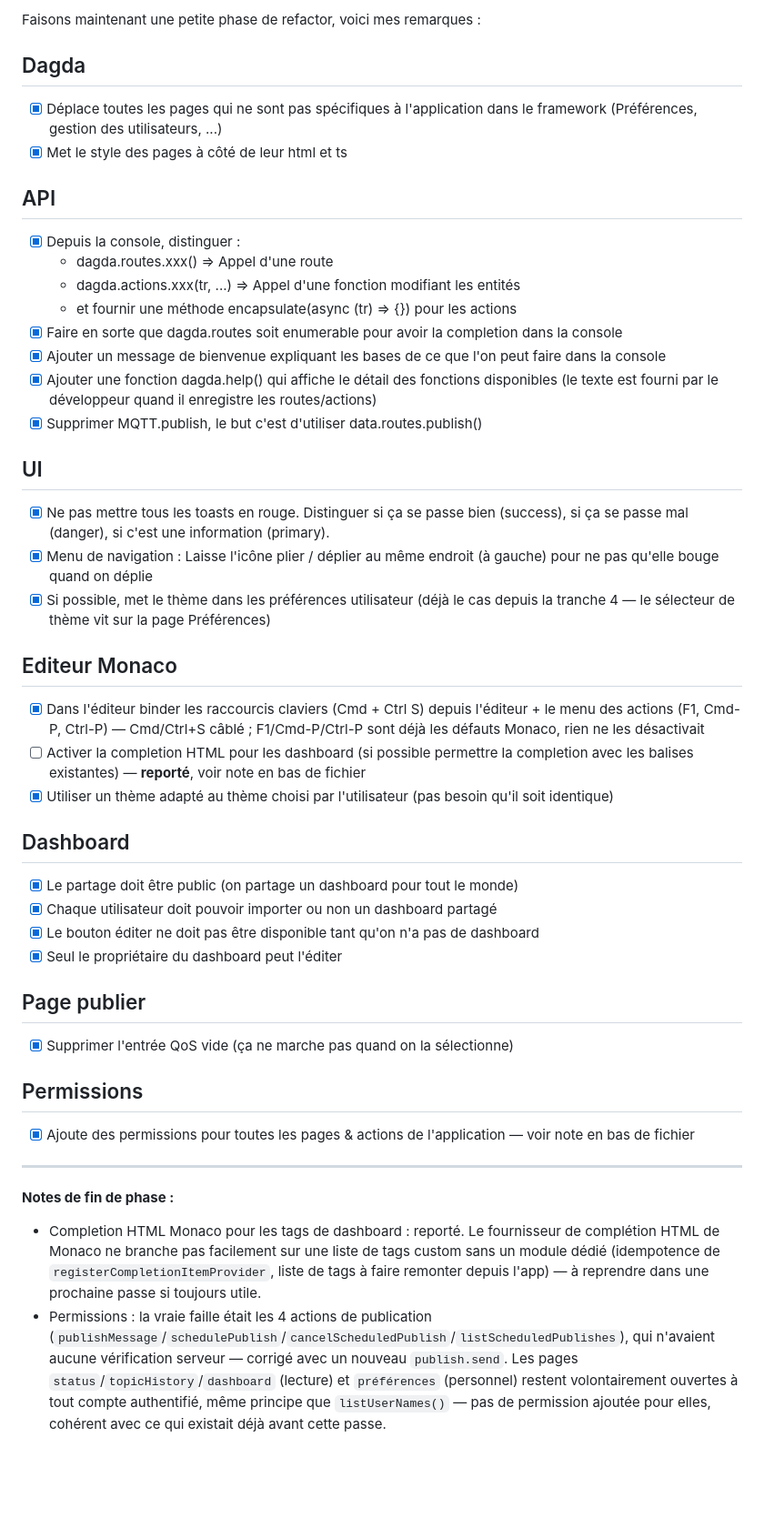
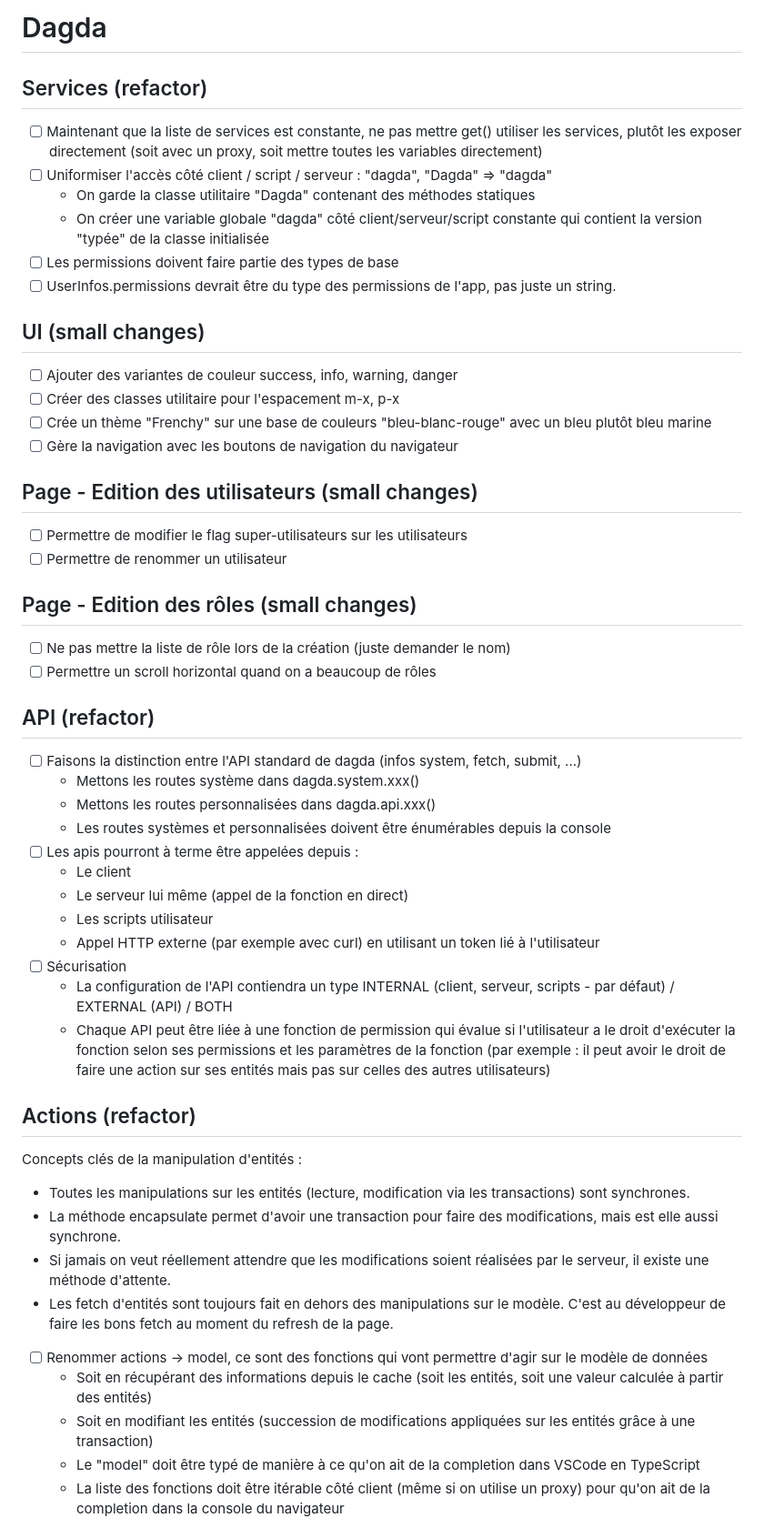
Before and after one commit to ItHasU/MQTTToolbox2, a Markdown page: review.md, the part around one of its changes. Shown at 91% size. Drawn GitHub-style; blank space fills up the shorter version.

Commit message:
Nouvelle passe de revue : Services/API/Actions (Dagda), petits changements UI/pages, intégration framework

```diff
--- a/review.md
+++ b/review.md
@@ -1,43 +1,57 @@
-Faisons maintenant une petite phase de refactor, voici mes remarques :
+# Dagda
 
-## Dagda
-* [x] Déplace toutes les pages qui ne sont pas spécifiques à l'application dans le framework (Préférences, gestion des utilisateurs, ...)
-* [x] Met le style des pages à côté de leur html et ts
+## Services (refactor)
 
-## API
-* [x] Depuis la console, distinguer :
-  * dagda.routes.xxx() => Appel d'une route
-  * dagda.actions.xxx(tr, ...) => Appel d'une fonction modifiant les entités
-  * et fournir une méthode encapsulate(async (tr) => {}) pour les actions
-* [x] Faire en sorte que dagda.routes soit enumerable pour avoir la completion dans la console
-* [x] Ajouter un message de bienvenue expliquant les bases de ce que l'on peut faire dans la console
-* [x] Ajouter une fonction dagda.help() qui affiche le détail des fonctions disponibles (le texte est fourni par le développeur quand il enregistre les routes/actions)
-* [x] Supprimer MQTT.publish, le but c'est d'utiliser data.routes.publish()
+* [ ] Maintenant que la liste de services est constante, ne pas mettre get() utiliser les services, plutôt les exposer directement (soit avec un proxy, soit mettre toutes les variables directement)
+* [ ] Uniformiser l'accès côté client / script / serveur : "dagda", "Dagda" => "dagda"
+  * On garde la classe utilitaire "Dagda" contenant des méthodes statiques
+  * On créer une variable globale "dagda" côté client/serveur/script constante qui contient la version "typée" de la classe initialisée
+* [ ] Les permissions doivent faire partie des types de base
+* [ ] UserInfos.permissions devrait être du type des permissions de l'app, pas juste un string.
 
-## UI
-* [x] Ne pas mettre tous les toasts en rouge. Distinguer si ça se passe bien (success), si ça se passe mal (danger), si c'est une information (primary).
-* [x] Menu de navigation : Laisse l'icône plier / déplier au même endroit (à gauche) pour ne pas qu'elle bouge quand on déplie
-* [x] Si possible, met le thème dans les préférences utilisateur (déjà le cas depuis la tranche 4 — le sélecteur de thème vit sur la page Préférences)
+## UI (small changes)
 
-## Editeur Monaco
-* [x] Dans l'éditeur binder les raccourcis claviers (Cmd + Ctrl S) depuis l'éditeur + le menu des actions (F1, Cmd-P, Ctrl-P) — Cmd/Ctrl+S câblé ; F1/Cmd-P/Ctrl-P sont déjà les défauts Monaco, rien ne les désactivait
-* [ ] Activer la completion HTML pour les dashboard (si possible permettre la completion avec les balises existantes) — **reporté**, voir note en bas de fichier
-* [x] Utiliser un thème adapté au thème choisi par l'utilisateur (pas besoin qu'il soit identique)
+* [ ] Ajouter des variantes de couleur success, info, warning, danger
+* [ ] Créer des classes utilitaire pour l'espacement m-x, p-x
+* [ ] Crée un thème "Frenchy" sur une base de couleurs "bleu-blanc-rouge" avec un bleu plutôt bleu marine
+* [ ] Gère la navigation avec les boutons de navigation du navigateur
 
-## Dashboard
-* [x] Le partage doit être public (on partage un dashboard pour tout le monde)
-* [x] Chaque utilisateur doit pouvoir importer ou non un dashboard partagé
-* [x] Le bouton éditer ne doit pas être disponible tant qu'on n'a pas de dashboard
-* [x] Seul le propriétaire du dashboard peut l'éditer
+## Page - Edition des utilisateurs (small changes)
 
-## Page publier
-* [x] Supprimer l'entrée QoS vide (ça ne marche pas quand on la sélectionne)
+* [ ] Permettre de modifier le flag super-utilisateurs sur les utilisateurs
+* [ ] Permettre de renommer un utilisateur
 
-## Permissions
-* [x] Ajoute des permissions pour toutes les pages & actions de l'application — voir note en bas de fichier
+## Page - Edition des rôles (small changes)
 
----
+* [ ] Ne pas mettre la liste de rôle lors de la création (juste demander le nom)
+* [ ] Permettre un scroll horizontal quand on a beaucoup de rôles
 
-**Notes de fin de phase :**
-- Completion HTML Monaco pour les tags de dashboard : reporté. Le fournisseur de complétion HTML de Monaco ne branche pas facilement sur une liste de tags custom sans un module dédié (idempotence de `registerCompletionItemProvider`, liste de tags à faire remonter depuis l'app) — à reprendre dans une prochaine passe si toujours utile.
-- Permissions : la vraie faille était les 4 actions de publication (`publishMessage`/`schedulePublish`/`cancelScheduledPublish`/`listScheduledPublishes`), qui n'avaient aucune vérification serveur — corrigé avec un nouveau `publish.send`. Les pages `status`/`topicHistory`/`dashboard` (lecture) et `préférences` (personnel) restent volontairement ouvertes à tout compte authentifié, même principe que `listUserNames()` — pas de permission ajoutée pour elles, cohérent avec ce qui existait déjà avant cette passe.
+## API (refactor)
+
+* [ ] Faisons la distinction entre l'API standard de dagda (infos system, fetch, submit, ...)
+  * Mettons les routes système dans dagda.system.xxx()
+  * Mettons les routes personnalisées dans dagda.api.xxx()
+  * Les routes systèmes et personnalisées doivent être énumérables depuis la console
+* [ ] Les apis pourront à terme être appelées depuis :
+  * Le client
+  * Le serveur lui même (appel de la fonction en direct)
+  * Les scripts utilisateur
+  * Appel HTTP externe (par exemple avec curl) en utilisant un token lié à l'utilisateur
+* [ ] Sécurisation
+  * La configuration de l'API contiendra un type INTERNAL (client, serveur, scripts - par défaut) / EXTERNAL (API) / BOTH
+  * Chaque API peut être liée à une fonction de permission qui évalue si l'utilisateur a le droit d'exécuter la fonction selon ses permissions et les paramètres de la fonction (par exemple : il peut avoir le droit de faire une action sur ses entités mais pas sur celles des autres utilisateurs)
+
+## Actions (refactor)
+
+Concepts clés de la manipulation d'entités :
+* Toutes les manipulations sur les entités (lecture, modification via les transactions) sont synchrones.
+* La méthode encapsulate permet d'avoir une transaction pour faire des modifications, mais est elle aussi synchrone.
+* Si jamais on veut réellement attendre que les modifications soient réalisées par le serveur, il existe une méthode d'attente.
+* Les fetch d'entités sont toujours fait en dehors des manipulations sur le modèle. C'est au développeur de faire les bons fetch au moment du refresh de la page.
+
+* [ ] Renommer actions -> model, ce sont des fonctions qui vont permettre d'agir sur le modèle de données
+  * Soit en récupérant des informations depuis le cache (soit les entités, soit une valeur calculée à partir des entités)
+  * Soit en modifiant les entités (succession de modifications appliquées sur les entités grâce à une transaction)
+  * Le "model" doit être typé de manière à ce qu'on ait de la completion dans VSCode en TypeScript
+  * La liste des fonctions doit être itérable côté client (même si on utilise un proxy) pour qu'on ait de la completion dans la console du navigateur
+
```
Also changed, not shown: other parts of review.md (+9 -0 lines).
